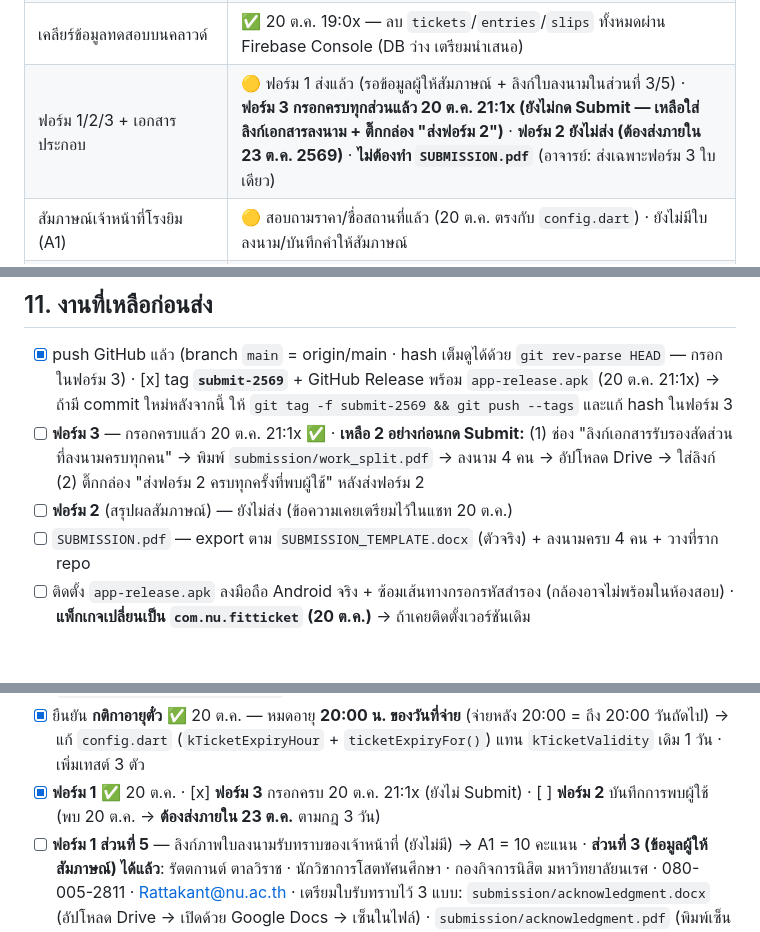
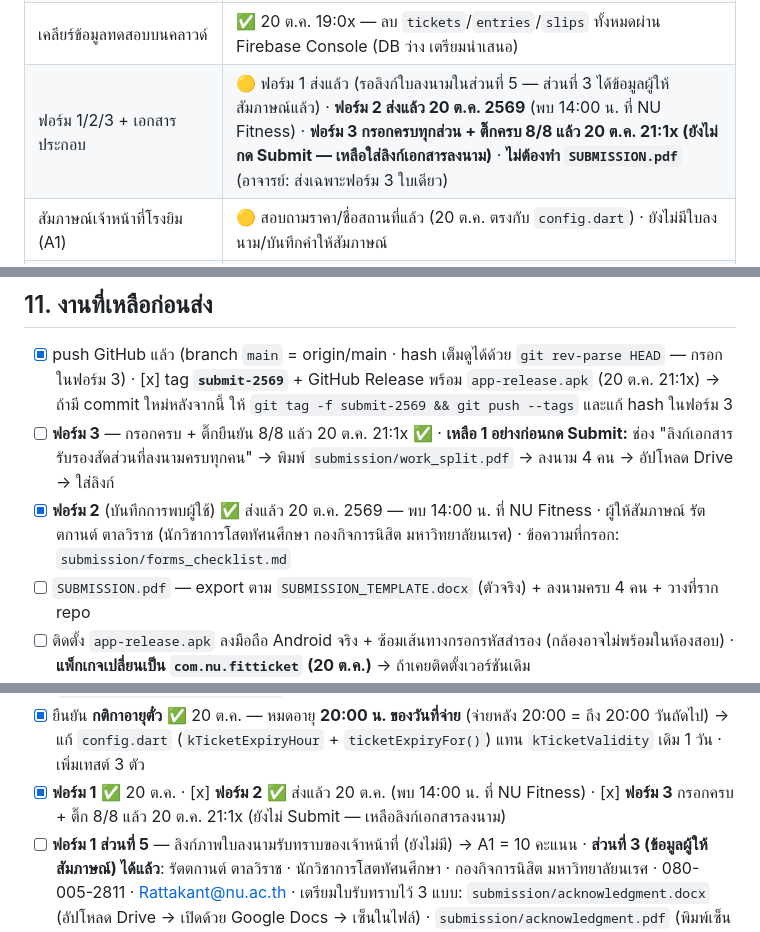
Before and after one commit to firstatipat-cpu/nu_fitticket, a Markdown page: SPEC.md, 3 parts joined by grey strips. Drawn GitHub-style; blank space fills up the shorter version.

Commit message:
docs: Form 2 submitted 20 Oct (14:00 at NU Fitness); Form 3 confirmations 8/8

```diff
--- a/SPEC.md
+++ b/SPEC.md
@@ -30,7 +30,7 @@
 | APK release build (ติดตั้งบนมือถือ Android ได้) | ✅ `app-release.apk` 67.3 MB — sign ด้วย **release key** ของโปรเจกต์ (`android/key.properties` ไม่อยู่ในรีโป) · แพ็กเกจ `com.nu.fitticket` |
 | Git commit | ✅ push ขึ้น GitHub แล้ว (`firstatipat-cpu/nu_fitticket` · branch `main` = origin/main · จำนวน commit + hash เต็มดูได้ด้วย `git log --oneline` / `git rev-parse HEAD` — ระบุไว้ในฟอร์ม 3) · tag `submit-2569` + Release พร้อม APK |
 | เคลียร์ข้อมูลทดสอบบนคลาวด์ | ✅ 20 ต.ค. 19:0x — ลบ `tickets`/`entries`/`slips` ทั้งหมดผ่าน Firebase Console (DB ว่าง เตรียมนำเสนอ) |
-| ฟอร์ม 1/2/3 + เอกสารประกอบ | 🟡 ฟอร์ม 1 ส่งแล้ว (รอข้อมูลผู้ให้สัมภาษณ์ + ลิงก์ใบลงนามในส่วนที่ 3/5) · **ฟอร์ม 3 กรอกครบทุกส่วนแล้ว 20 ต.ค. 21:1x (ยังไม่กด Submit — เหลือใส่ลิงก์เอกสารลงนาม + ติ๊กกล่อง "ส่งฟอร์ม 2")** · **ฟอร์ม 2 ยังไม่ส่ง (ต้องส่งภายใน 23 ต.ค. 2569)** · **ไม่ต้องทำ `SUBMISSION.pdf`** (อาจารย์: ส่งเฉพาะฟอร์ม 3 ใบเดียว) |
+| ฟอร์ม 1/2/3 + เอกสารประกอบ | 🟡 ฟอร์ม 1 ส่งแล้ว (รอลิงก์ใบลงนามในส่วนที่ 5 — ส่วนที่ 3 ได้ข้อมูลผู้ให้สัมภาษณ์แล้ว) · **ฟอร์ม 2 ส่งแล้ว 20 ต.ค. 2569** (พบ 14:00 น. ที่ NU Fitness) · **ฟอร์ม 3 กรอกครบทุกส่วน + ติ๊กครบ 8/8 แล้ว 20 ต.ค. 21:1x (ยังไม่กด Submit — เหลือใส่ลิงก์เอกสารลงนาม)** · **ไม่ต้องทำ `SUBMISSION.pdf`** (อาจารย์: ส่งเฉพาะฟอร์ม 3 ใบเดียว) |
 | สัมภาษณ์เจ้าหน้าที่โรงยิม (A1) | 🟡 สอบถามราคา/ชื่อสถานที่แล้ว (20 ต.ค. ตรงกับ `config.dart`) · ยังไม่มีใบลงนาม/บันทึกคำให้สัมภาษณ์ |
 | **ปรับปรุงตามผลสัมภาษณ์** — แท็ก ชำระแล้ว/ยังไม่ชำระ + โหมดประตู (สแกนเอง ไม่ต้องมีคนเฝ้า) + ปรับ UI | ✅ ทำแล้ว 20 ต.ค. (อยู่ในขอบเขต R2/R4 เดิม · ดู §2) |
 
@@ -284,8 +284,8 @@
 ## 11. งานที่เหลือก่อนส่ง
 
 - [x] push GitHub แล้ว (branch `main` = origin/main · hash เต็มดูได้ด้วย `git rev-parse HEAD` — กรอกในฟอร์ม 3) · [x] tag **`submit-2569`** + GitHub Release พร้อม `app-release.apk` (20 ต.ค. 21:1x) → ถ้ามี commit ใหม่หลังจากนี้ ให้ `git tag -f submit-2569 && git push --tags` และแก้ hash ในฟอร์ม 3
-- [ ] **ฟอร์ม 3** — กรอกครบแล้ว 20 ต.ค. 21:1x ✅ · **เหลือ 2 อย่างก่อนกด Submit:** (1) ช่อง "ลิงก์เอกสารรับรองสัดส่วนที่ลงนามครบทุกคน" → พิมพ์ `submission/work_split.pdf` → ลงนาม 4 คน → อัปโหลด Drive → ใส่ลิงก์ (2) ติ๊กกล่อง "ส่งฟอร์ม 2 ครบทุกครั้งที่พบผู้ใช้" หลังส่งฟอร์ม 2
-- [ ] **ฟอร์ม 2** (สรุปผลสัมภาษณ์) — ยังไม่ส่ง (ข้อความเคยเตรียมไว้ในแชท 20 ต.ค.)
+- [ ] **ฟอร์ม 3** — กรอกครบ + ติ๊กยืนยัน 8/8 แล้ว 20 ต.ค. 21:1x ✅ · **เหลือ 1 อย่างก่อนกด Submit:** ช่อง "ลิงก์เอกสารรับรองสัดส่วนที่ลงนามครบทุกคน" → พิมพ์ `submission/work_split.pdf` → ลงนาม 4 คน → อัปโหลด Drive → ใส่ลิงก์
+- [x] **ฟอร์ม 2** (บันทึกการพบผู้ใช้) ✅ ส่งแล้ว 20 ต.ค. 2569 — พบ 14:00 น. ที่ NU Fitness · ผู้ให้สัมภาษณ์ รัตตกานต์ ตาลวิราช (นักวิชาการโสตทัศนศึกษา กองกิจการนิสิต มหาวิทยาลัยนเรศ) · ข้อความที่กรอก: `submission/forms_checklist.md`
 - [ ] `SUBMISSION.pdf` — export ตาม `SUBMISSION_TEMPLATE.docx` (ตัวจริง) + ลงนามครบ 4 คน + วางที่ราก repo
 - [ ] ติดตั้ง `app-release.apk` ลงมือถือ Android จริง + ซ้อมเส้นทางกรอกรหัสสำรอง (กล้องอาจไม่พร้อมในห้องสอบ)
       · **แพ็กเกจเปลี่ยนเป็น `com.nu.fitticket` (20 ต.ค.)** → ถ้าเคยติดตั้งเวอร์ชันเดิม (`com.example.nu_fitticket`) ต้องถอนก่อน ทั้งคู่จะอยู่เคียงกันได้
@@ -297,7 +297,7 @@
 - [x] **ปรับปรุงตามผลสัมภาษณ์** ✅ 20 ต.ค. (ในขอบเขต R2/R4) — แท็ก **ชำระแล้ว/ยังไม่ชำระ** ทุกหน้าจอ + คอลัมน์ในรายงาน CSV (67310379) · **โหมดประตู** สแกนเอง ไม่ต้องมีคนเฝ้า + ปฏิเสธ/บันทึกคนที่ยังไม่ชำระ + การ์ดนับคนเดินผ่านโดยไม่ชำระ (67314858) · แท็ก/วิดเจียร์แบบเดียวกันทุกหน้าจอ (67317088) · `lib/screens/gate_kiosk_page.dart` (ใหม่) + `lib/widget/payment_badge.dart` (ใหม่)
 - [x] ยืนยันราคา 10 บาท / ชื่อ NU Fitness กับเจ้าหน้าที่ ✅ 20 ต.ค. — ตรงกับ `kTicketPriceCents = 1000` และ `kFacilityName = 'NU Fitness'` ไม่ต้องแก้โค้ด
 - [x] ยืนยัน **กติกาอายุตั๋ว** ✅ 20 ต.ค. — หมดอายุ **20:00 น. ของวันที่จ่าย** (จ่ายหลัง 20:00 = ถึง 20:00 วันถัดไป) → แก้ `config.dart` (`kTicketExpiryHour` + `ticketExpiryFor()`) แทน `kTicketValidity` เดิม 1 วัน · เพิ่มเทสต์ 3 ตัว
-- [x] **ฟอร์ม 1** ✅ 20 ต.ค. · [x] **ฟอร์ม 3** กรอกครบ 20 ต.ค. 21:1x (ยังไม่ Submit) · [ ] **ฟอร์ม 2** บันทึกการพบผู้ใช้ (พบ 20 ต.ค. → **ต้องส่งภายใน 23 ต.ค.** ตามกฎ 3 วัน)
+- [x] **ฟอร์ม 1** ✅ 20 ต.ค. · [x] **ฟอร์ม 2** ✅ ส่งแล้ว 20 ต.ค. (พบ 14:00 น. ที่ NU Fitness) · [x] **ฟอร์ม 3** กรอกครบ + ติ๊ก 8/8 แล้ว 20 ต.ค. 21:1x (ยังไม่ Submit — เหลือลิงก์เอกสารลงนาม)
 - [ ] **ฟอร์ม 1 ส่วนที่ 5** — ลิงก์ภาพใบลงนามรับทราบของเจ้าหน้าที่ (ยังไม่มี) → A1 = 10 คะแนน · **ส่วนที่ 3 (ข้อมูลผู้ให้สัมภาษณ์) ได้แล้ว**: รัตตกานต์ ตาลวิราช · นักวิชาการโสตทัศนศึกษา · กองกิจการนิสิต มหาวิทยาลัยนเรศ · 080-005-2811 · Rattakant@nu.ac.th
       · เตรียมใบรับทราบไว้ 3 แบบ: `submission/acknowledgment.docx` (อัปโหลด Drive → เปิดด้วย Google Docs → เซ็นในไฟล์) · `submission/acknowledgment.pdf` (พิมพ์เซ็นแล้วสแกน) · `submission/acknowledgment.html` (ต้นฉบับ)
 - [x] **ไม่ต้อง export `SUBMISSION.pdf`** — อาจารย์ระบุชัดว่า "สิ่งที่ส่งจริงคือฟอร์ม 3 ใบเดียว ไม่ต้องจัดทำเอกสารประกอบการส่งใน repository" (ดู `submission/FORM_EXAMPLE (1).docx`) → ตัวอย่างรูปแบบการกรอกอยู่ที่ `submission/forms_checklist.md`
```
